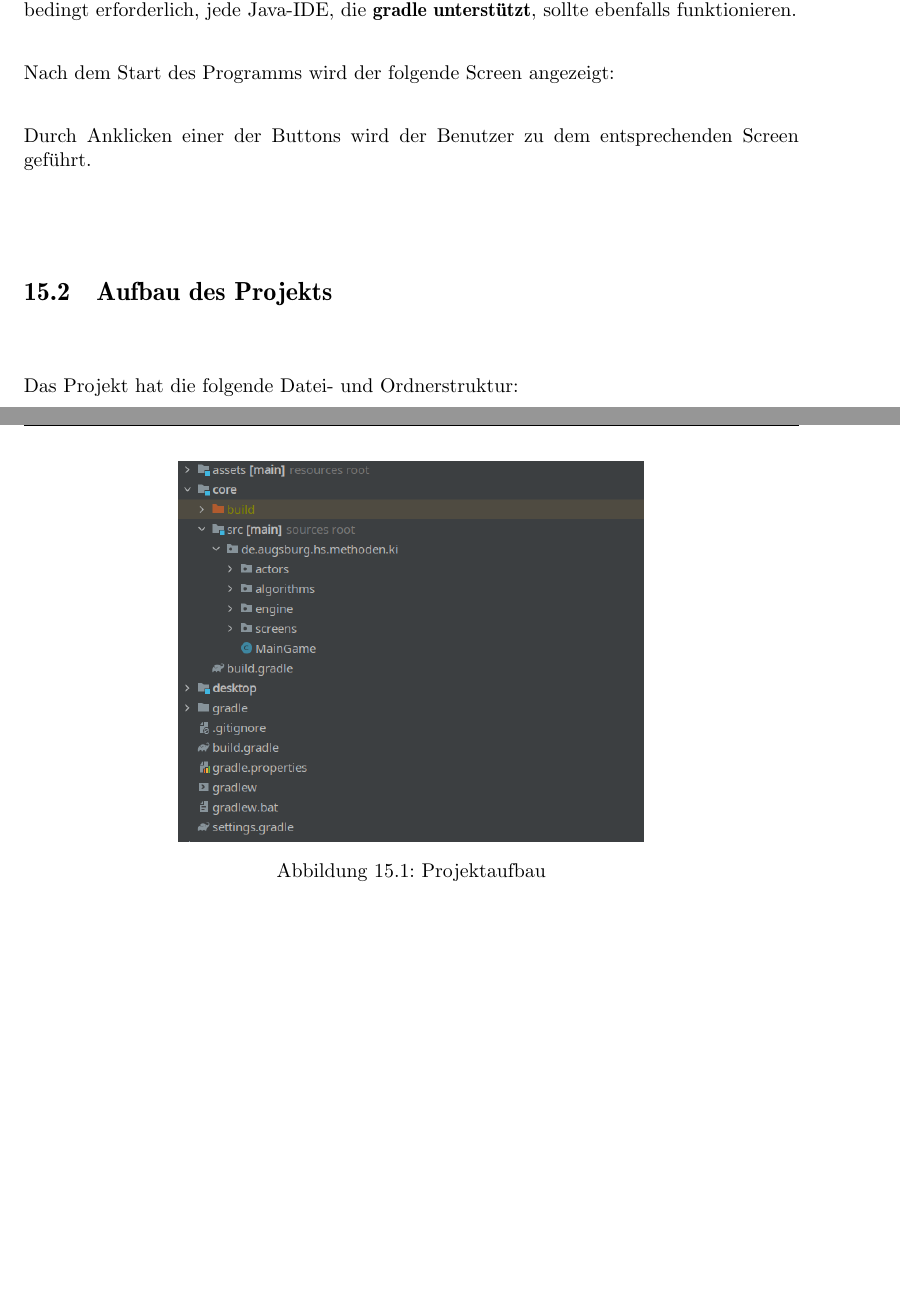
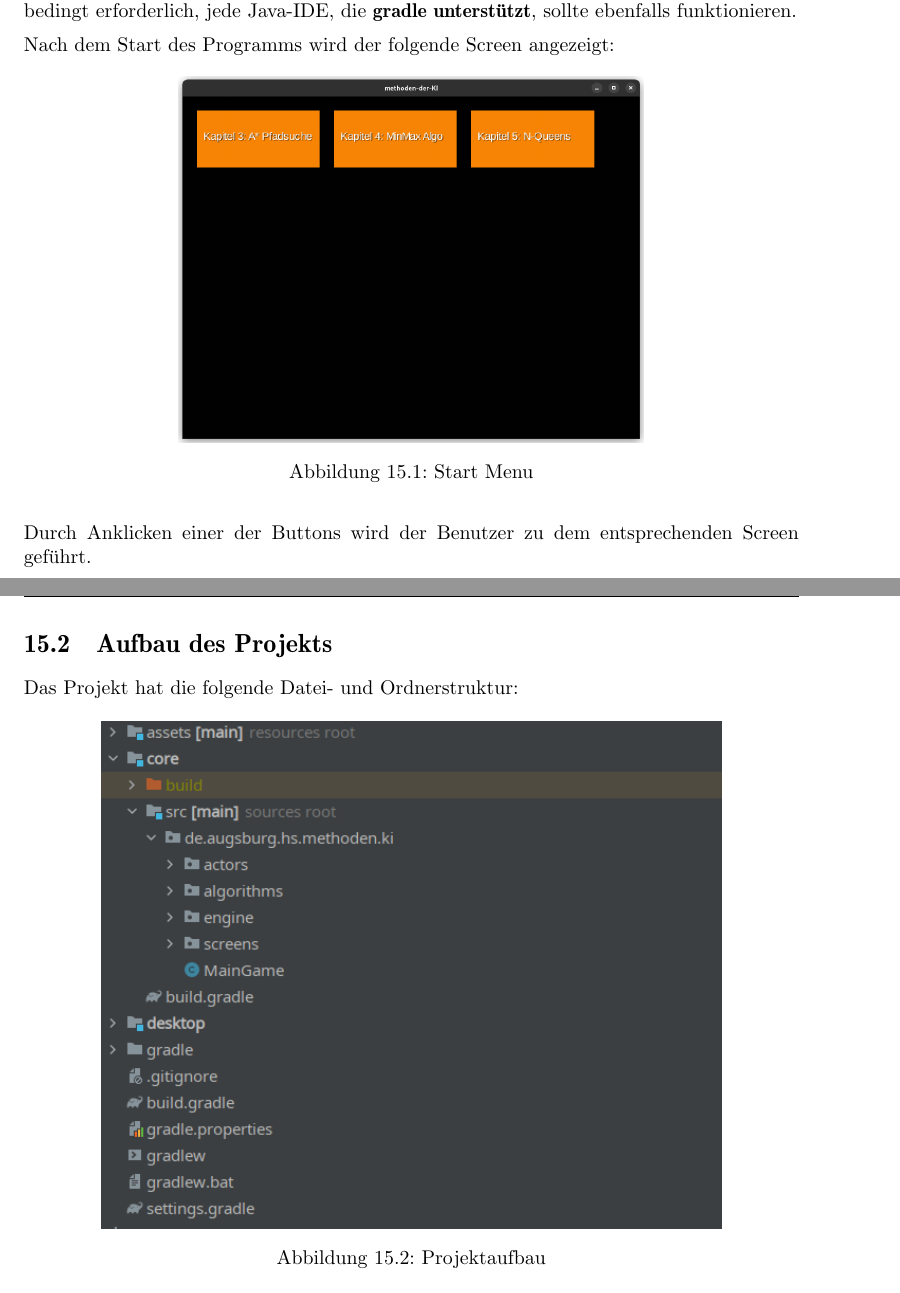
Before and after one commit to LaudemPax/MethodenKI, a LaTeX thesis (thesis.tex, which reads kapitel/15/kap_15.1.tex, kapitel/15/kap_15.2.tex): two parts of pages 92 and 93 of 94, joined at a grey line, cut so that both start at the same text, the shorter picture padded with empty space. Compiled offline with pdfLaTeX; the source files are stored in an older character set and shown here as Unicode; a LaTeX package or settings file that is missing is left out.

Commit message:
more kap 15

```diff
--- a/kapitel/15/kap_15.1.tex
+++ b/kapitel/15/kap_15.1.tex
@@ -8,6 +8,11 @@ Das Projekt wurde mit \textbf{openjdk-1.8} entwickelt und lässt sich am besten
 
 Nach dem Start des Programms wird der folgende Screen angezeigt:
 
-% TODO PICTURE HERE
+\begin{figure}[H]
+    \centering
+    \includegraphics[width=0.6\textwidth]{figures/kap15/start-menu.png}
+    \caption{Start Menu}
+    \label{fig:start-menu-java}
+\end{figure}
 
 Durch Anklicken einer der Buttons wird der Benutzer zu dem entsprechenden Screen geführt.
--- a/kapitel/15/kap_15.2.tex
+++ b/kapitel/15/kap_15.2.tex
@@ -4,7 +4,7 @@ Das Projekt hat die folgende Datei- und Ordnerstruktur:
 
 \begin{figure}[H]
     \centering
-    \includegraphics[width=0.6\textwidth]{figures/kap15/project-structure.png}
+    \includegraphics[width=0.8\textwidth]{figures/kap15/project-structure.png}
     \caption{Projektaufbau}
     \label{fig:prject-structure}
 \end{figure}
```
Also changed, not shown: figures/kap15/start-menu.png (added).
